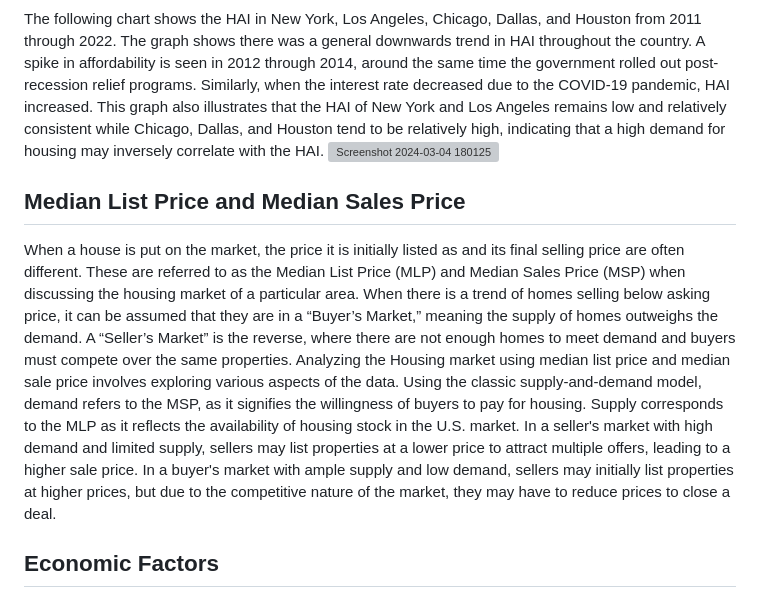
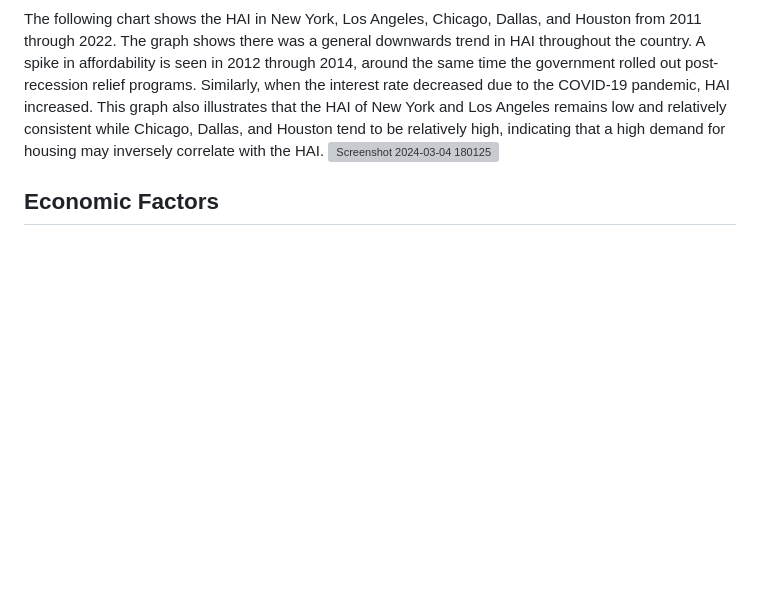
Before and after one commit to SamuelSwafford/Housing-Affordability-Web-Visualizations, a Markdown page: README.md, the part around the change. GitHub-like rendering; blank space fills up the shorter version; grey boxes are pictures that could not be loaded.

```diff
--- a/README.md
+++ b/README.md
@@ -49,10 +49,6 @@ The first area to be explored is the state of affordable housing today across th
 The following chart shows the HAI in New York, Los Angeles, Chicago, Dallas, and Houston from 2011 through 2022. The graph shows there was a general downwards trend in HAI throughout the country.  A spike in affordability is seen in 2012 through 2014, around the same time the government rolled out post-recession relief programs. Similarly, when the interest rate decreased due to the COVID-19 pandemic, HAI increased. This graph also illustrates that the HAI of New York and Los Angeles remains low and relatively consistent while Chicago, Dallas, and Houston tend to be relatively high, indicating that a high demand for housing may inversely correlate with the HAI.
 <img width="623" alt="Screenshot 2024-03-04 180125" src="https://github.com/SamuelSwafford/Housing-Affordability-Web-Visualizations/assets/52751074/12cb8da6-174d-4159-80e7-0685cb610148">
 
-## Median List Price and Median Sales Price
-When a house is put on the market, the price it is initially listed as and its final selling price are often different. These are referred to as the Median List Price (MLP) and Median Sales Price (MSP) when discussing the housing market of a particular area. When there is a trend of homes selling below asking price, it can be assumed that they are in a “Buyer’s Market,” meaning the supply of homes outweighs the demand. A “Seller’s Market” is the reverse, where there are not enough homes to meet demand and buyers must compete over the same properties.
-Analyzing the Housing  market using median list price and median sale price involves exploring various aspects of the data. Using the classic supply-and-demand model, demand refers to the MSP, as it signifies the willingness of buyers to pay for housing. Supply corresponds to the MLP as it reflects the availability of housing stock in the U.S. market. In a seller's market with high demand and limited supply, sellers may list properties at a lower price to attract multiple offers, leading to a higher sale price. In a buyer's market with ample supply and low demand, sellers may initially list properties at higher prices, but due to the competitive nature of the market, they may have to reduce prices to close a deal.
-
 ## Economic Factors
 The initial analysis suggests a limited correlation between HAI and the housing market trends. Further, we will examine the correlation with home sales volume. Housing prices, as we know, are influenced by a plethora of economic indicators, including inflation, employment rates, GDP growth, consumer confidence, and notably, interest rates. The below graphic displays the total home sales in the U.S. juxtaposed with national mortgage interest rates over time. This graph suggests an inverse relationship between these two factors. The impact of interest rates on housing prices is particularly nuanced. While initially lower interest rates may stimulate demand and increase prices, excessively low rates can lead to economic instability, subsequently affecting housing prices in unexpected ways. An investigation into government policies and economic trends, beginning with the 2008 Housing Bubble, can illustrate this.
 
```
